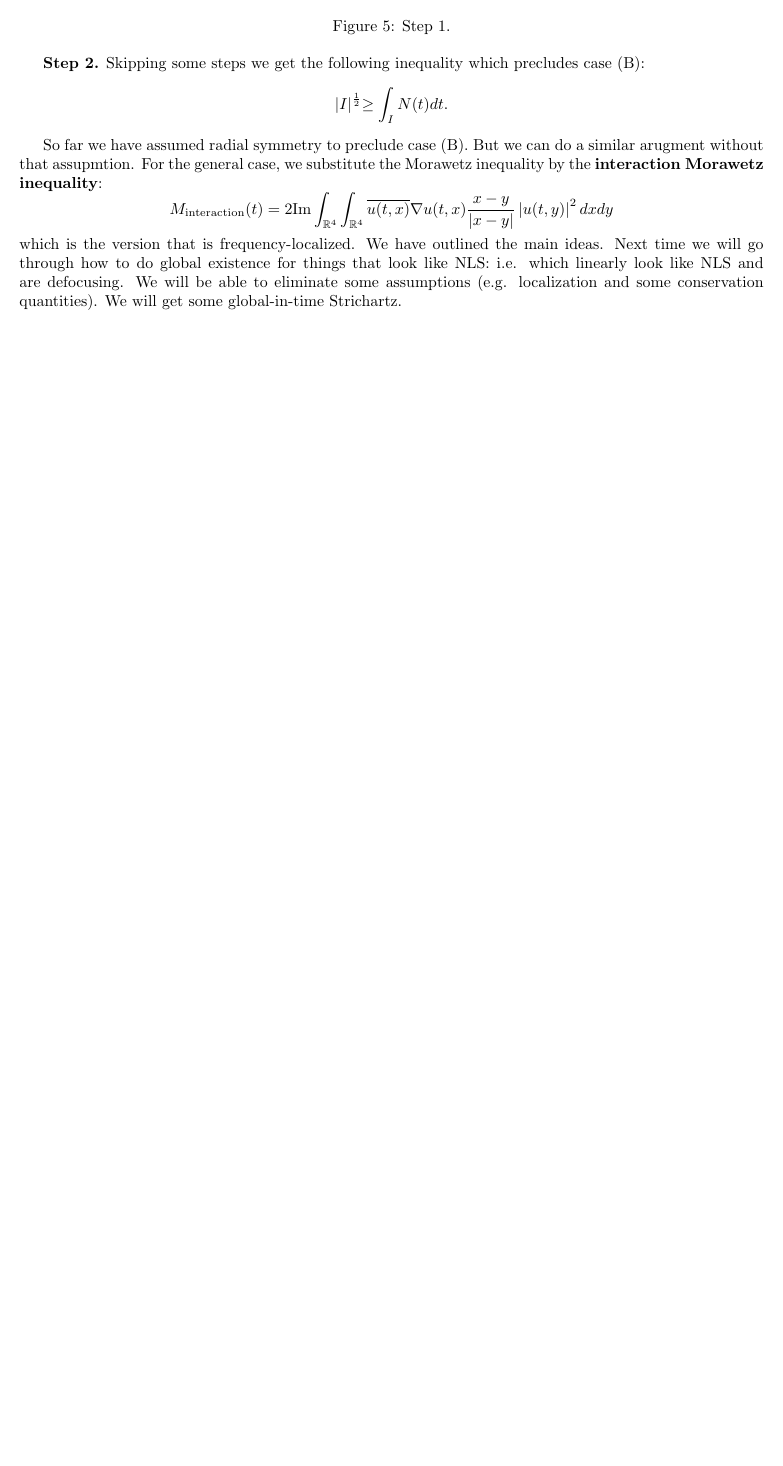
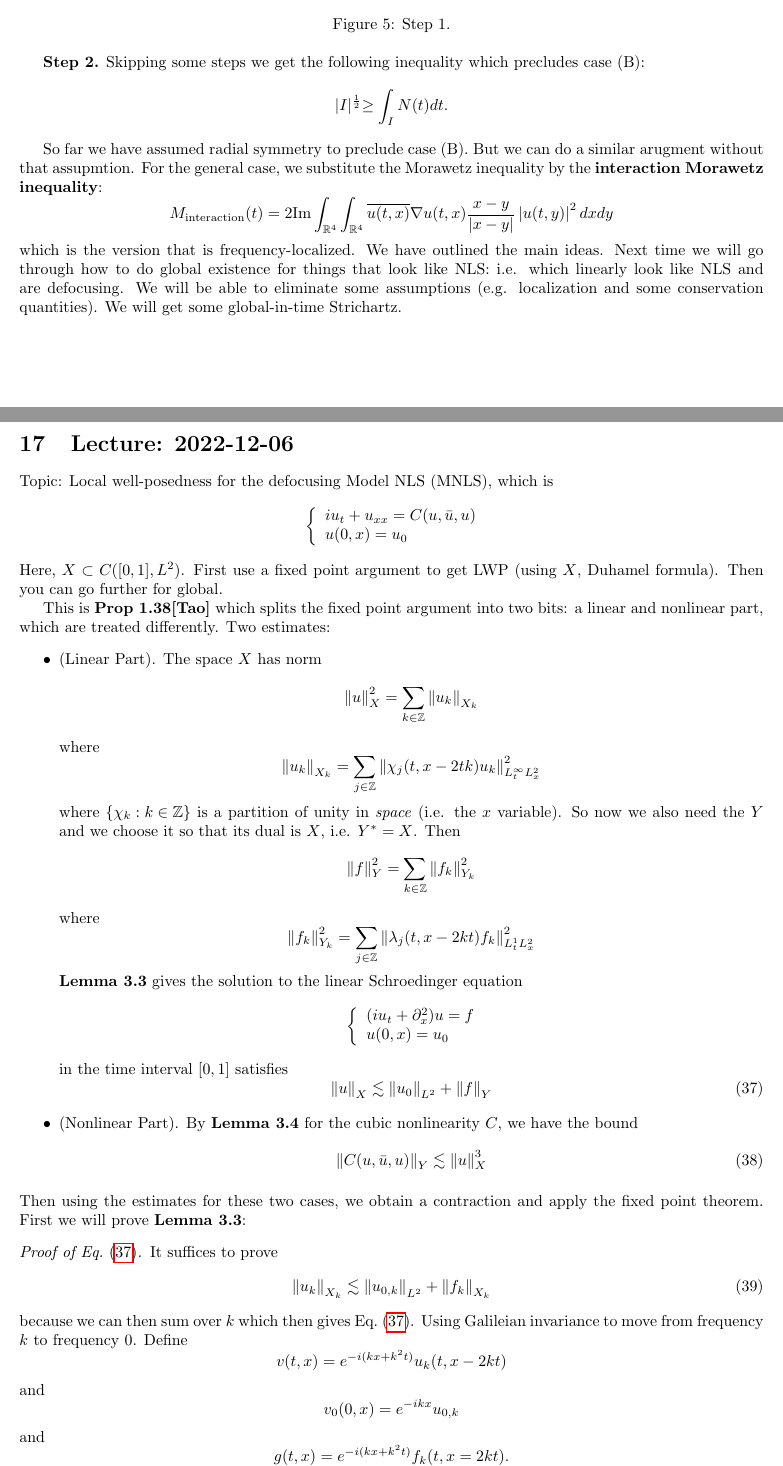
Before and after one commit to max-hill/dispersive-pde-notes, a LaTeX document (dispersivepde.tex): part of page 34 of 34 before the commit and two parts of pages 34 and 35 of 36 after it, the two joined at a grey line, cut so that both start at the same text, the shorter picture padded with empty space. Compiled offline with pdfLaTeX.

Commit message:
Today's lecture notes

```diff
--- a/dispersivepde.tex
+++ b/dispersivepde.tex
@@ -3,6 +3,7 @@
 \usepackage[utf8]{inputenc}
 
 % Math Packages
+\usepackage{float}
 \usepackage{amsmath, mathtools}
 \usepackage{amssymb}
 \usepackage{amsthm}
@@ -2454,3 +2478,75 @@ look like NLS: i.e. which linearly look like NLS and are defocusing. We will be
 able to eliminate some assumptions (e.g. localization and some conservation
 quantities). We will get some global-in-time Strichartz.
 
+\section{Lecture: 2022-12-06}
+Topic: Local well-posedness for the defocusing Model NLS (MNLS), which is
+\begin{equation*}
+  \left\{ \begin{array}{l@{}l}
+      iu_{t}+u_{xx}=C(u,\bar{u},u) \\
+      u(0,x)=u_{0}
+    \end{array}\right.
+\end{equation*}
+Here, $X \subset C([0,1],L^{2})$.  First use a fixed point argument to get LWP
+(using $X$, Duhamel formula). Then you can go further for global.
+
+This is \textbf{Prop 1.38[Tao]} which splits the fixed point argument into two bits: a
+linear and nonlinear part, which are treated differently. Two estimates:
+\begin{itemize}
+  \item (Linear Part). The space $X$ has norm
+  \begin{equation*}
+    \norm{u}_{X}^{2} = \sum_{k\in \mathbb{Z}}  \norm{u_{k}}_{X_{k}}
+  \end{equation*}
+  where
+  \begin{equation*}
+    \norm{u_{k}}_{X_{k}}= \sum_{j\in \mathbb{Z}}
+    \norm{\chi_{j}(t,x-2tk)u_{k}}_{L_{t}^{\infty}L_{x}^{2}}^{2}
+  \end{equation*}
+  where $\left\{\chi_{k}: k\in \mathbb{Z}\right\}$ is a partition of unity in
+  \textit{space} (i.e. the $x$ variable). So now we also need the $Y$ and we
+  choose it so that its dual is $X$, i.e. $Y^{*} = X$. Then
+  \begin{equation*}
+    \norm{f}_{Y}^{2} = \sum_{k\in \mathbb{Z}}\norm{f_{k}}_{Y_{k}}^{2}
+  \end{equation*}
+  where
+  \begin{equation*}
+    \norm{f_{k}}_{Y_{k}}^{2} = \sum_{j\in \mathbb{Z}}\norm{\lambda_{j}(t,x-2kt)f_{k}}_{L_{t}^{1}L_{x}^{2}}^{2}
+  \end{equation*}
+  \textbf{Lemma 3.3} gives the solution to the linear Schroedinger equation
+  \begin{equation*}
+    \left\{ \begin{array}{l@{}l}
+        (iu_{t}+\partial_{x}^{2})u= f\\
+        u(0,x)=u_{0}
+      \end{array}\right.
+  \end{equation*}
+  in the time interval $[0,1]$ satisfies
+  \begin{equation}\label{eq:19}
+    \norm{u}_{X} \lesssim \norm{u_{0}}_{L^{2}}+ \norm{f}_{Y}
+  \end{equation}
+  \item (Nonlinear Part). By \textbf{Lemma 3.4} for the cubic nonlinearity $C$,
+  we have the bound
+  \begin{equation}\label{eq:20}
+    \norm{C(u,\bar{u},u)}_{Y}\lesssim \norm{u}_{X}^{3}
+  \end{equation}
+
+\end{itemize}
+Then using the estimates for these two cases, we obtain a contraction and apply
+the fixed point theorem. First we will prove \textbf{Lemma 3.3}:
+
+\begin{proof}[Proof of \cref{eq:19}]
+  It suffices to prove
+  \begin{equation}\label{eq:21}
+    \norm{u_{k}}_{X_{k}} \lesssim \norm{u_{0,k}}_{L^{2}} +\norm{f_{k}}_{X_{k}}
+  \end{equation}
+  because we can then sum over $k$ which then gives \cref{eq:19}. Using
+  Galileian invariance to move from frequency $k$ to frequency $0$. Define
+  \begin{equation*}
+    v(t,x) = e^{-i(kx+k^{2}t)}u_{k}(t,x-2kt)
+  \end{equation*}
+  and
+  \begin{equation*}
+    v_{0}(0,x) = e^{-ikx}u_{0,k}
+  \end{equation*}
+  and
+  \begin{equation*}
+    g(t,x) = e^{-i(kx+k^{2}t)}f_{k}(t,x=2kt).
+  \end{equation*}
@@ -2456,0 +2563,4 @@ quantities). We will get some global-in-time Strichartz.
+    v(t)
+    = e^{it\partial_{x}^{2}}P_{0}v_{0}
+    + \int_{0}^{t}e^{i(t-s)\partial_{x}^{2}}P_{0}gds
+  \end{equation*}
```
Also changed, not shown: dispersivepde.pdf, dispersivepde.tex (156 more changed lines).
